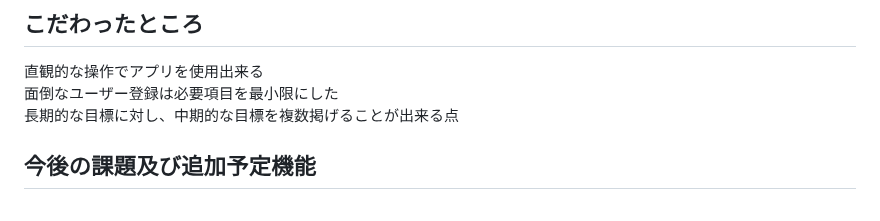
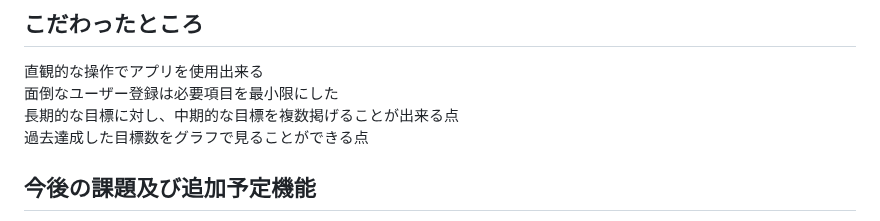
Before and after one commit to Namazouchan/Gauge_Square, a Markdown page: README.md, the part around the change. GitHub-like rendering.

```diff
--- a/README.md
+++ b/README.md
@@ -55,6 +55,7 @@
 直観的な操作でアプリを使用出来る
 面倒なユーザー登録は必要項目を最小限にした
 長期的な目標に対し、中期的な目標を複数掲げることが出来る点
+過去達成した目標数をグラフで見ることができる点
 
 ## 今後の課題及び追加予定機能
 管理者権限をもったアカウントの作成
```
